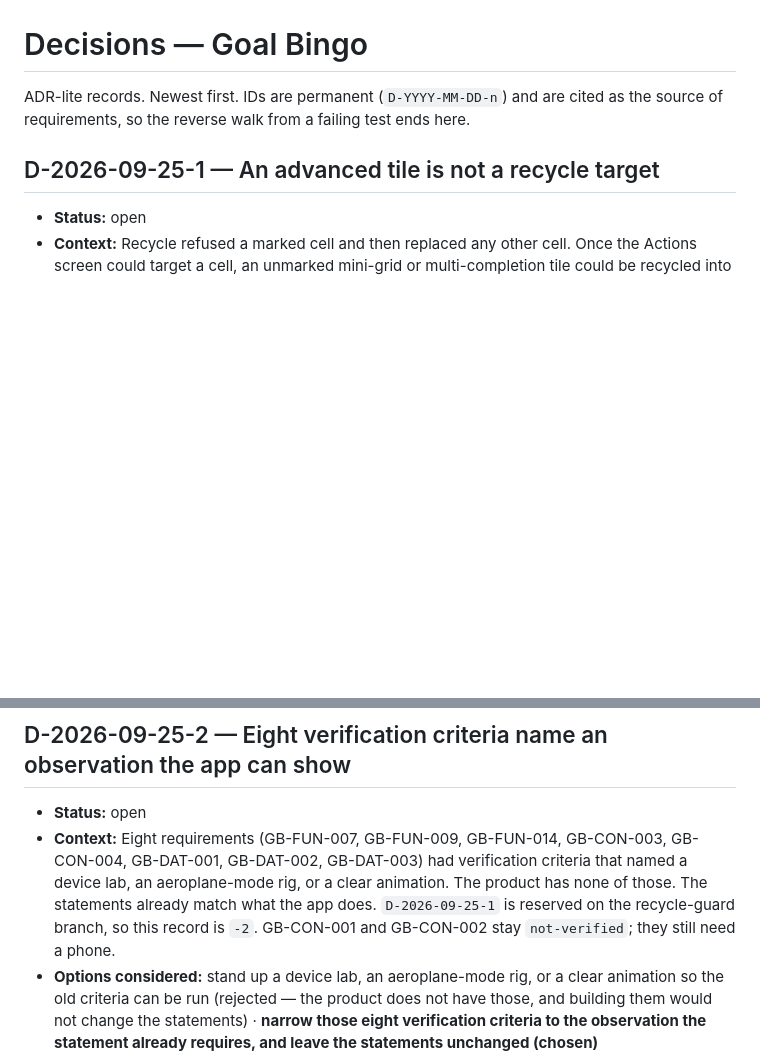
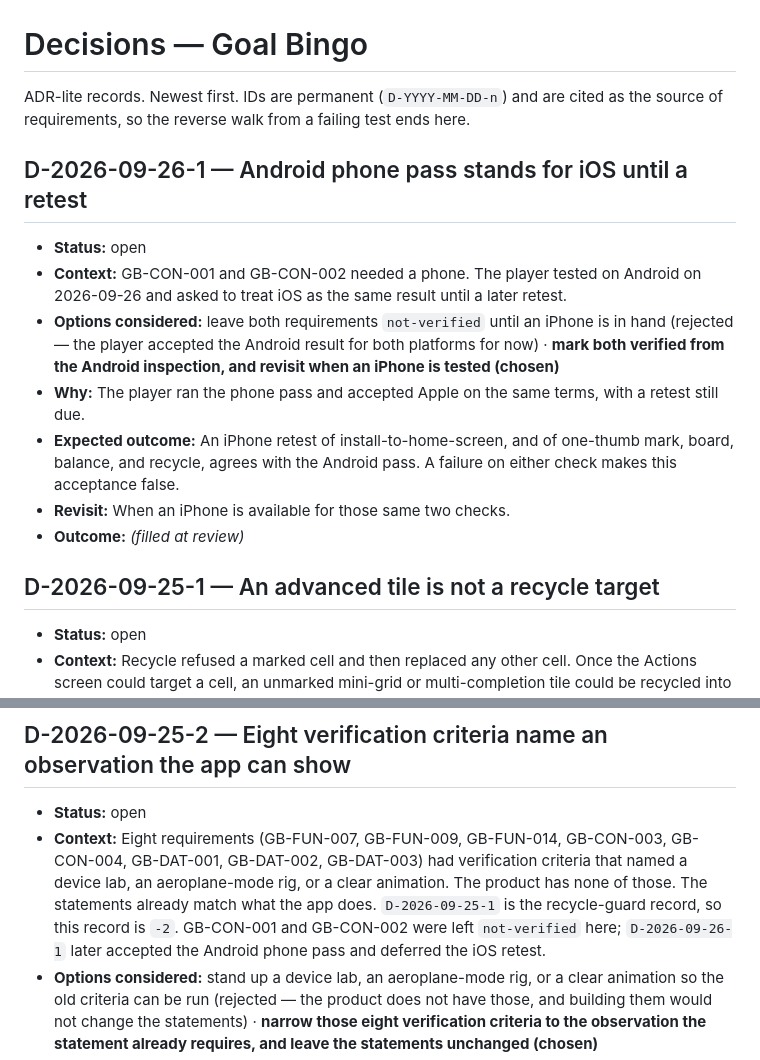
Before and after one commit to goatindex/goal-bingo, a Markdown page: DECISIONS.md, 2 parts joined by grey strips. GitHub-like rendering; blank space fills up the shorter version.

```diff
--- a/DECISIONS.md
+++ b/DECISIONS.md
@@ -2,6 +2,16 @@
 
 ADR-lite records. Newest first. IDs are permanent (`D-YYYY-MM-DD-n`) and are cited as the
 source of requirements, so the reverse walk from a failing test ends here.
+
+## D-2026-09-26-1 — Android phone pass stands for iOS until a retest
+
+- **Status:** open
+- **Context:** GB-CON-001 and GB-CON-002 needed a phone. The player tested on Android on 2026-09-26 and asked to treat iOS as the same result until a later retest.
+- **Options considered:** leave both requirements `not-verified` until an iPhone is in hand (rejected — the player accepted the Android result for both platforms for now) · **mark both verified from the Android inspection, and revisit when an iPhone is tested (chosen)**
+- **Why:** The player ran the phone pass and accepted Apple on the same terms, with a retest still due.
+- **Expected outcome:** An iPhone retest of install-to-home-screen, and of one-thumb mark, board, balance, and recycle, agrees with the Android pass. A failure on either check makes this acceptance false.
+- **Revisit:** When an iPhone is available for those same two checks.
+- **Outcome:** _(filled at review)_
 
 ## D-2026-09-25-1 — An advanced tile is not a recycle target
 
@@ -16,7 +26,7 @@ source of requirements, so the reverse walk from a failing test ends here.
 ## D-2026-09-25-2 — Eight verification criteria name an observation the app can show
 
 - **Status:** open
-- **Context:** Eight requirements (GB-FUN-007, GB-FUN-009, GB-FUN-014, GB-CON-003, GB-CON-004, GB-DAT-001, GB-DAT-002, GB-DAT-003) had verification criteria that named a device lab, an aeroplane-mode rig, or a clear animation. The product has none of those. The statements already match what the app does. `D-2026-09-25-1` is reserved on the recycle-guard branch, so this record is `-2`. GB-CON-001 and GB-CON-002 stay `not-verified`; they still need a phone.
+- **Context:** Eight requirements (GB-FUN-007, GB-FUN-009, GB-FUN-014, GB-CON-003, GB-CON-004, GB-DAT-001, GB-DAT-002, GB-DAT-003) had verification criteria that named a device lab, an aeroplane-mode rig, or a clear animation. The product has none of those. The statements already match what the app does. `D-2026-09-25-1` is the recycle-guard record, so this record is `-2`. GB-CON-001 and GB-CON-002 were left `not-verified` here; `D-2026-09-26-1` later accepted the Android phone pass and deferred the iOS retest.
 - **Options considered:** stand up a device lab, an aeroplane-mode rig, or a clear animation so the old criteria can be run (rejected — the product does not have those, and building them would not change the statements) · **narrow those eight verification criteria to the observation the statement already requires, and leave the statements unchanged (chosen)**
 - **Why:** A criterion that names a rig the app does not have cannot be observed, even when the statement is met. One tile per cell, a distinct intersection treatment, a mark that sends no request, no notification grant, a local round-trip, and a fresh load with no account are the observations those statements require.
 - **Expected outcome:** Each of the eight rewritten criteria is observed by the test or inspection named in its notes. A later `fetch`, `requestPermission`, account field, or game-over view under `app/src` makes the matching inspection note false.
```
Also changed, not shown: NEXT.md (+12 -4 lines), requirements/constraints.md (+4 -2 lines).
